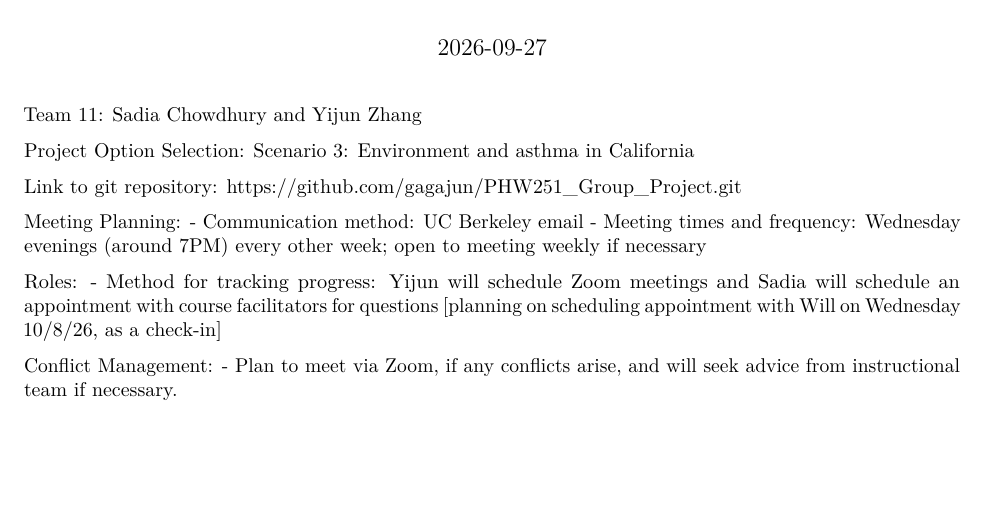
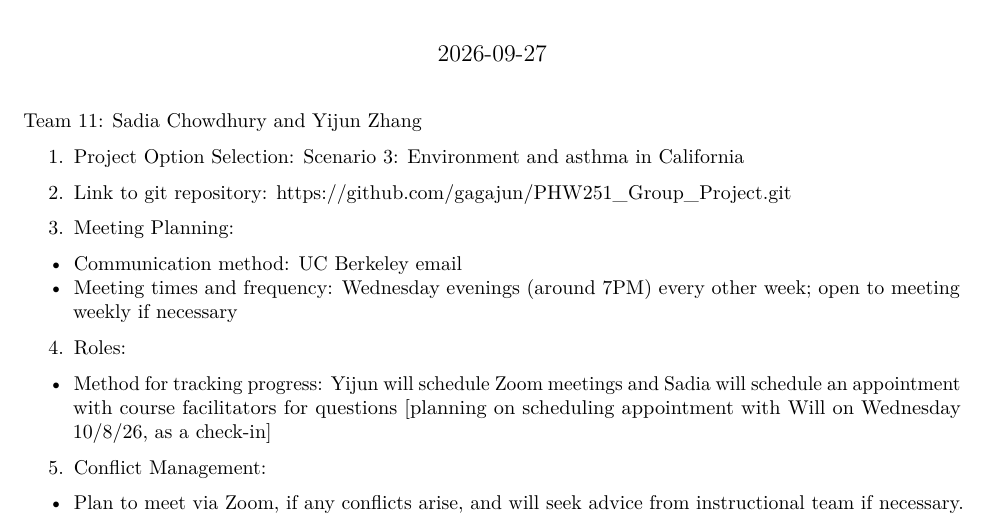
Before and after one commit to gagajun/PHW251_Group_Project, an R Markdown document (Milestone 1.Rmd): part of the page, cut so that both start at the same text, the shorter picture padded with empty space. Rendered offline with R 4.5, knitr and Pandoc, then LaTeX, with nearby package versions; both versions are drawn in the output format of the newer one.

Commit message:
added numbering

```diff
--- a/Milestone 1.Rmd
+++ b/Milestone 1.Rmd
@@ -1,3 +1,2 @@
 ---
 title: "Milestone 1"
-output: html_document
@@ -6,17 +8,17 @@ date: "2026-09-27"
 
 Team 11: Sadia Chowdhury and Yijun Zhang
 
-Project Option Selection: Scenario 3:  Environment and asthma in California
+1. Project Option Selection: Scenario 3:  Environment and asthma in California
 
-Link to git repository: https://github.com/gagajun/PHW251_Group_Project.git
+2. Link to git repository: https://github.com/gagajun/PHW251_Group_Project.git
 
-Meeting Planning:
+3. Meeting Planning:
  - Communication method: UC Berkeley email
  - Meeting times and frequency: Wednesday evenings (around 7PM) every other week; open to meeting weekly if necessary
 
-Roles:
+4. Roles:
  - Method for tracking progress: Yijun will schedule Zoom meetings and Sadia will schedule an appointment with course facilitators for questions
  [planning on scheduling appointment with Will on Wednesday 10/8/26, as a check-in]
 
-Conflict Management:
+5. Conflict Management:
  - Plan to meet via Zoom, if any conflicts arise, and will seek advice from instructional team if necessary.
```
Also changed, not shown: Milestone 1.Rmd (3 more changed lines).
